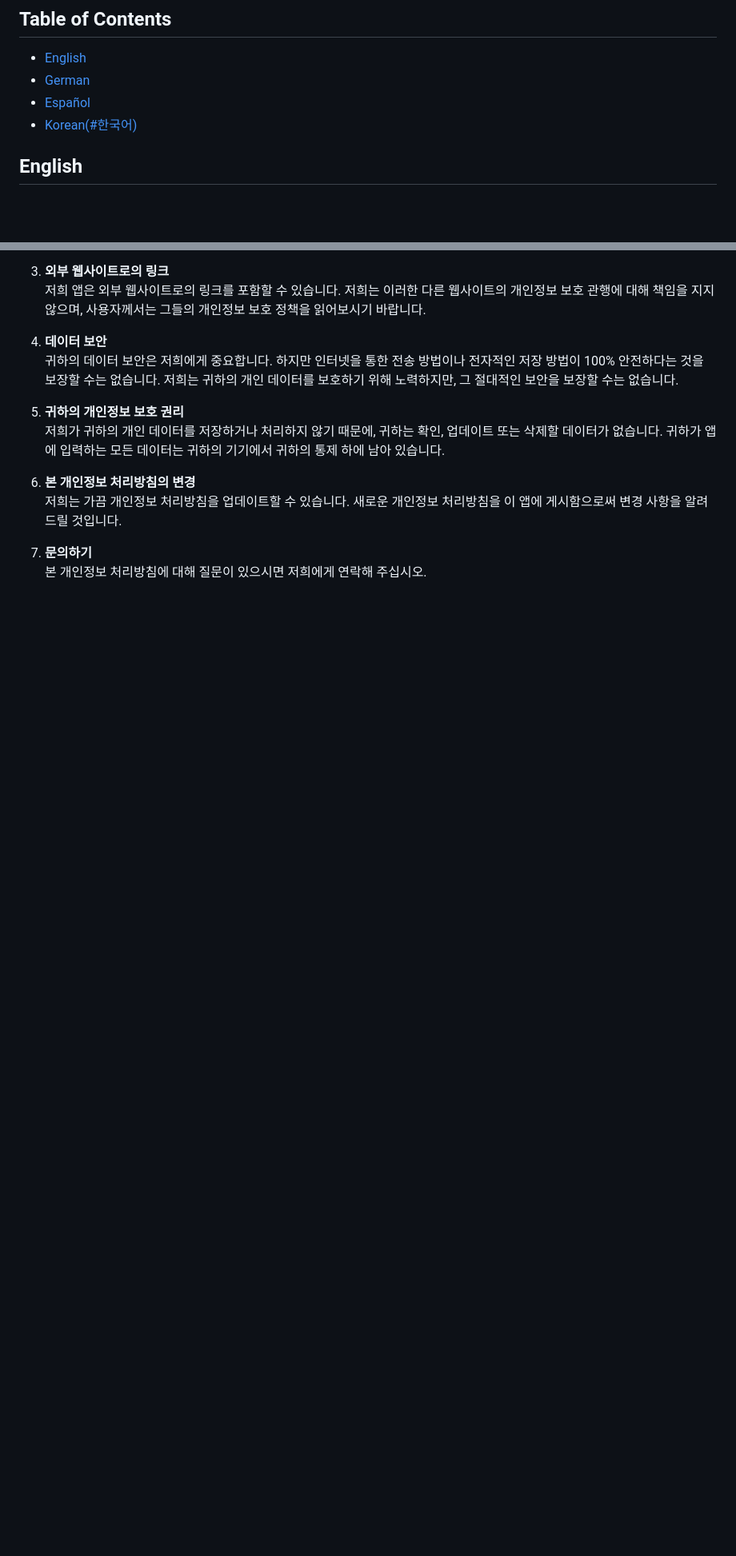
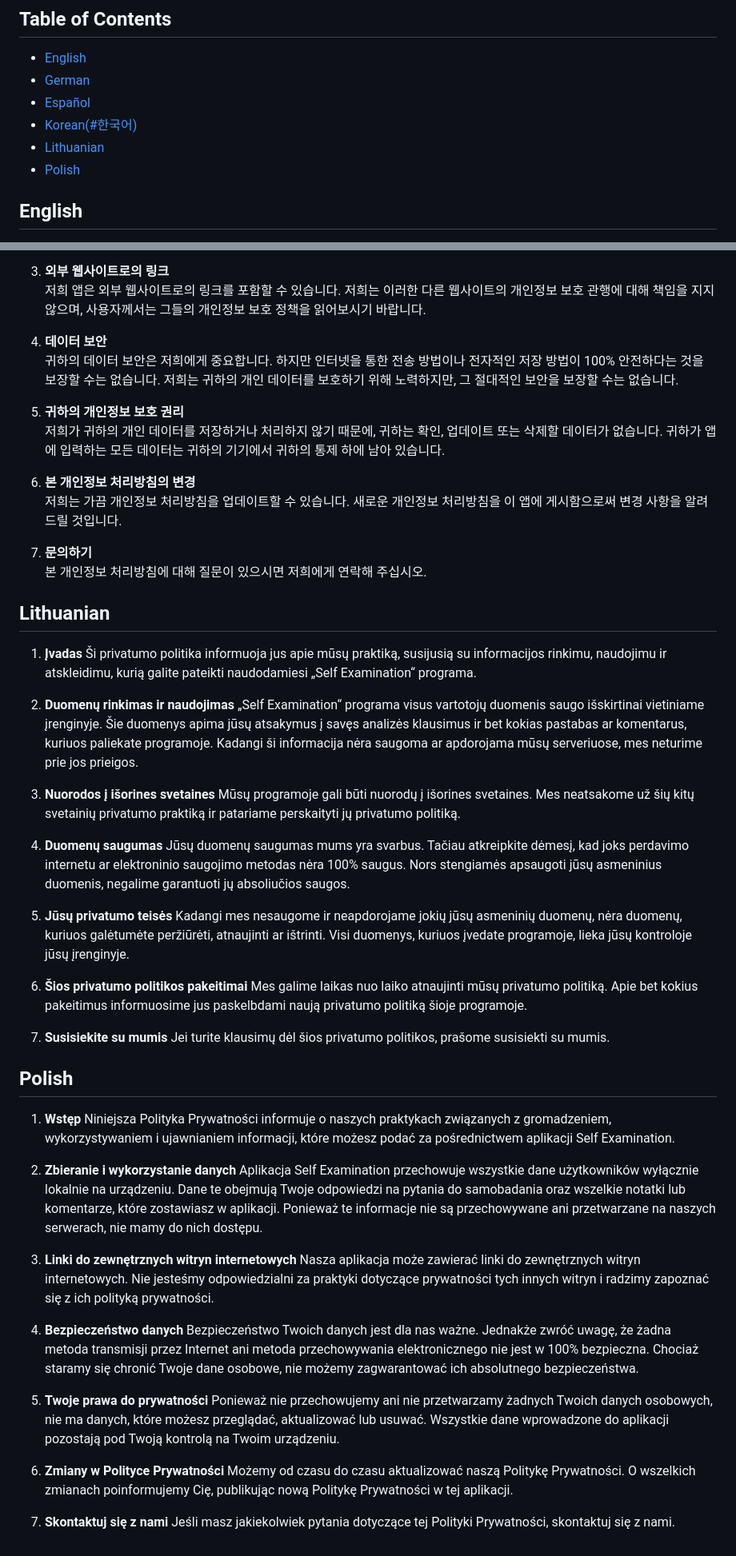
Before and after one commit to Paradoxianer/self_examintion, a Markdown page: Datenschutz.md, 2 parts joined by grey strips. Shown: that part at 80% size. Rendered like a GitHub page; blank space fills up the shorter version.

Commit message:
Added Lithuanian and Polish to the Datasecurity file

```diff
--- a/Datenschutz.md
+++ b/Datenschutz.md
@@ -6,6 +6,8 @@
 - [German](#Deutsch)
 - [Español](#Español)
 - [Korean(#한국어)](#한국어)
+- [Lithuanian](#Lithuanian)
+- [Polish](#Polish)
 
 ## English
 1. **Introduction**
@@ -94,3 +96,47 @@ Wenn Sie Fragen zu dieser Datenschutzerklärung haben, kontaktieren Sie uns bitt
 
 7. **문의하기**
    본 개인정보 처리방침에 대해 질문이 있으시면 저희에게 연락해 주십시오.
+
+## Lithuanian
+1. **Įvadas**
+   Ši privatumo politika informuoja jus apie mūsų praktiką, susijusią su informacijos rinkimu, naudojimu ir atskleidimu, kurią galite pateikti naudodamiesi „Self Examination“ programa.
+
+2. **Duomenų rinkimas ir naudojimas**
+   „Self Examination“ programa visus vartotojų duomenis saugo išskirtinai vietiniame įrenginyje. Šie duomenys apima jūsų atsakymus į savęs analizės klausimus ir bet kokias pastabas ar komentarus, kuriuos paliekate programoje. Kadangi ši informacija nėra saugoma ar apdorojama mūsų serveriuose, mes neturime prie jos prieigos.
+
+3. **Nuorodos į išorines svetaines**
+   Mūsų programoje gali būti nuorodų į išorines svetaines. Mes neatsakome už šių kitų svetainių privatumo praktiką ir patariame perskaityti jų privatumo politiką.
+
+4. **Duomenų saugumas**
+   Jūsų duomenų saugumas mums yra svarbus. Tačiau atkreipkite dėmesį, kad joks perdavimo internetu ar elektroninio saugojimo metodas nėra 100% saugus. Nors stengiamės apsaugoti jūsų asmeninius duomenis, negalime garantuoti jų absoliučios saugos.
+
+5. **Jūsų privatumo teisės**
+   Kadangi mes nesaugome ir neapdorojame jokių jūsų asmeninių duomenų, nėra duomenų, kuriuos galėtumėte peržiūrėti, atnaujinti ar ištrinti. Visi duomenys, kuriuos įvedate programoje, lieka jūsų kontroloje jūsų įrenginyje.
+
+6. **Šios privatumo politikos pakeitimai**
+   Mes galime laikas nuo laiko atnaujinti mūsų privatumo politiką. Apie bet kokius pakeitimus informuosime jus paskelbdami naują privatumo politiką šioje programoje.
+
+7. **Susisiekite su mumis**
+   Jei turite klausimų dėl šios privatumo politikos, prašome susisiekti su mumis.
+
+## Polish
+1. **Wstęp**
+   Niniejsza Polityka Prywatności informuje o naszych praktykach związanych z gromadzeniem, wykorzystywaniem i ujawnianiem informacji, które możesz podać za pośrednictwem aplikacji Self Examination.
+
+2. **Zbieranie i wykorzystanie danych**
+   Aplikacja Self Examination przechowuje wszystkie dane użytkowników wyłącznie lokalnie na urządzeniu. Dane te obejmują Twoje odpowiedzi na pytania do samobadania oraz wszelkie notatki lub komentarze, które zostawiasz w aplikacji. Ponieważ te informacje nie są przechowywane ani przetwarzane na naszych serwerach, nie mamy do nich dostępu.
+
+3. **Linki do zewnętrznych witryn internetowych**
+   Nasza aplikacja może zawierać linki do zewnętrznych witryn internetowych. Nie jesteśmy odpowiedzialni za praktyki dotyczące prywatności tych innych witryn i radzimy zapoznać się z ich polityką prywatności.
+
+4. **Bezpieczeństwo danych**
+   Bezpieczeństwo Twoich danych jest dla nas ważne. Jednakże zwróć uwagę, że żadna metoda transmisji przez Internet ani metoda przechowywania elektronicznego nie jest w 100% bezpieczna. Chociaż staramy się chronić Twoje dane osobowe, nie możemy zagwarantować ich absolutnego bezpieczeństwa.
+
+5. **Twoje prawa do prywatności**
+   Ponieważ nie przechowujemy ani nie przetwarzamy żadnych Twoich danych osobowych, nie ma danych, które możesz przeglądać, aktualizować lub usuwać. Wszystkie dane wprowadzone do aplikacji pozostają pod Twoją kontrolą na Twoim urządzeniu.
+
+6. **Zmiany w Polityce Prywatności**
+   Możemy od czasu do czasu aktualizować naszą Politykę Prywatności. O wszelkich zmianach poinformujemy Cię, publikując nową Politykę Prywatności w tej aplikacji.
+
+7. **Skontaktuj się z nami**
+   Jeśli masz jakiekolwiek pytania dotyczące tej Polityki Prywatności, skontaktuj się z nami.
```
